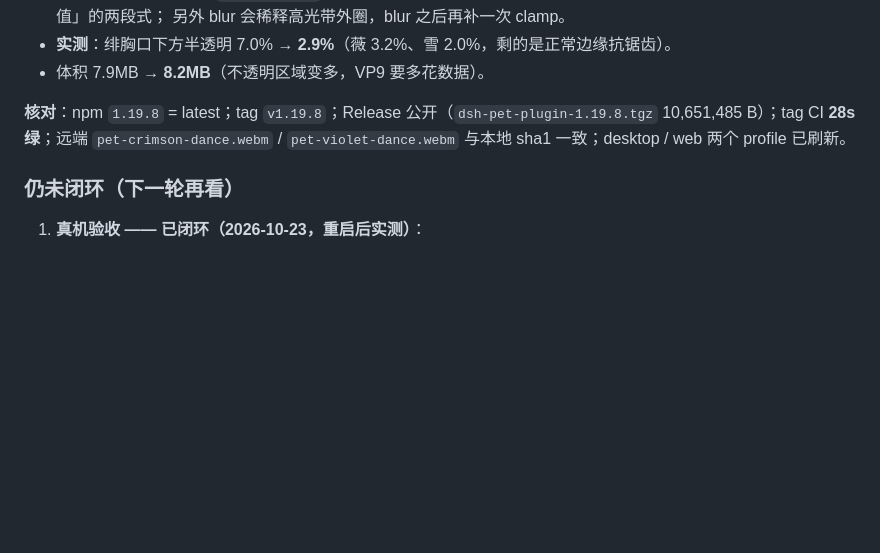
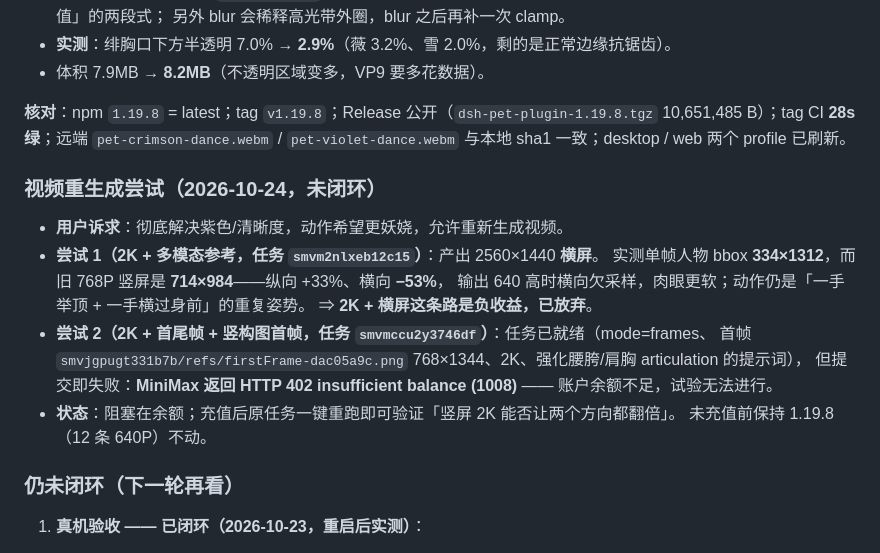
Before and after one commit to zuoyunlai/dsh-pet-plugin, a Markdown page: FANFEED-senior-review-2026-10-23.md, the part around the change. Drawn GitHub-style; blank space fills up the shorter version.

Commit message:
docs: 台账记录 2K 重生成两次尝试（横屏负收益 / 竖屏首尾帧阻塞于 MiniMax 余额）

```diff
--- a/FANFEED-senior-review-2026-10-23.md
+++ b/FANFEED-senior-review-2026-10-23.md
@@ -668,6 +668,19 @@ Refusing to write: the edited package.json would not parse. Nothing changed.
 10,651,485 B）；tag CI **28s 绿**；远端 `pet-crimson-dance.webm` / `pet-violet-dance.webm`
 与本地 sha1 一致；desktop / web 两个 profile 已刷新。
 
+### 视频重生成尝试（2026-10-24，未闭环）
+
+- **用户诉求**：彻底解决紫色/清晰度，动作希望更妖娆，允许重新生成视频。
+- **尝试 1（2K + 多模态参考，任务 `smvm2nlxeb12c15`）**：产出 2560×1440 **横屏**。
+  实测单帧人物 bbox **334×1312**，而旧 768P 竖屏是 **714×984**——纵向 +33%、横向 **−53%**，
+  输出 640 高时横向欠采样，肉眼更软；动作仍是「一手举顶 + 一手横过身前」的重复姿势。
+  ⇒ **2K + 横屏这条路是负收益，已放弃**。
+- **尝试 2（2K + 首尾帧 + 竖构图首帧，任务 `smvmccu2y3746df`）**：任务已就绪（mode=frames、
+  首帧 `smvjgpugt331b7b/refs/firstFrame-dac05a9c.png` 768×1344、2K、强化腰胯/肩胸 articulation 的提示词），
+  但提交即失败：**MiniMax 返回 HTTP 402 insufficient balance (1008)** —— 账户余额不足，试验无法进行。
+- **状态**：阻塞在余额；充值后原任务一键重跑即可验证「竖屏 2K 能否让两个方向都翻倍」。
+  未充值前保持 1.19.8（12 条 640P）不动。
+
 ### 仍未闭环（下一轮再看）
 
 1. **真机验收 —— 已闭环（2026-10-23，重启后实测）**：
```
